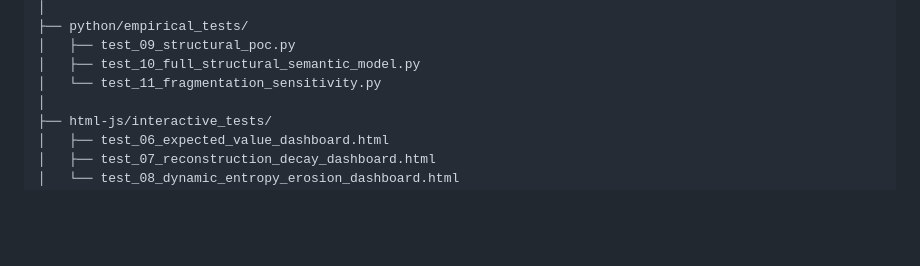
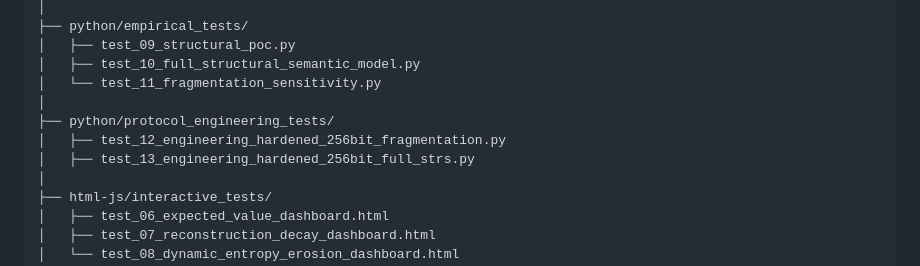
Before and after one commit to massimocomitato-author/golden-protocol-nexus, a Markdown page: CNVS/CNVS-MTC-data-rooom/README.md, the part around the change. Rendered like a GitHub page; blank space fills up the shorter version.

Commit message:
Add new protocol engineering tests to README

```diff
--- a/CNVS/CNVS-MTC-data-rooom/README.md
+++ b/CNVS/CNVS-MTC-data-rooom/README.md
@@ -53,6 +53,10 @@ cnvs-mtc-data-room/
 │   ├── test_09_structural_poc.py
 │   ├── test_10_full_structural_semantic_model.py
 │   └── test_11_fragmentation_sensitivity.py
+│
+├── python/protocol_engineering_tests/
+│   ├── test_12_engineering_hardened_256bit_fragmentation.py
+│   ├── test_13_engineering_hardened_256bit_full_strs.py
 │
 ├── html-js/interactive_tests/
 │   ├── test_06_expected_value_dashboard.html
```
